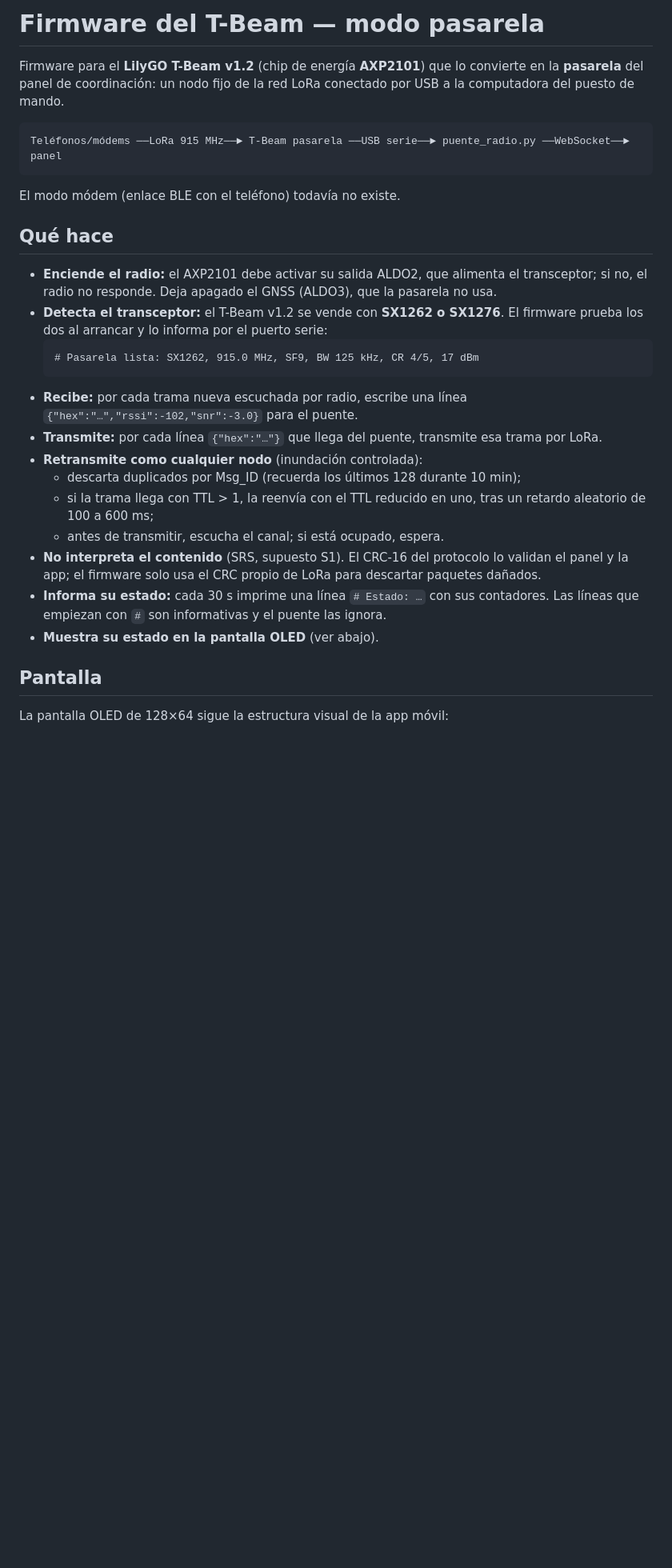
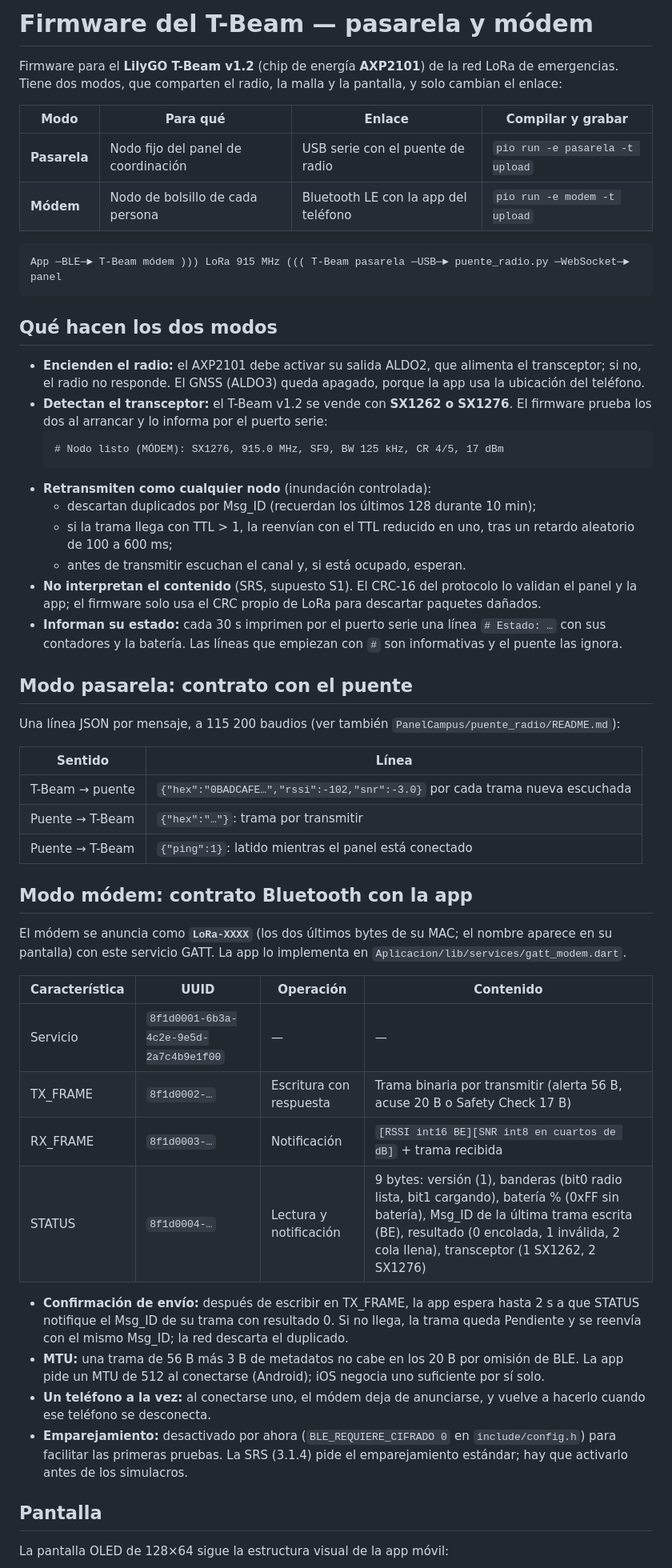
Before and after one commit to amer-br/lora-p2p-emergencias-firmware, a Markdown page: README.md, the part around one of its changes. Shown at 80% size. Rendered like a GitHub page; blank space fills up the shorter version.

````diff
--- a/README.md
+++ b/README.md
@@ -1,29 +1,55 @@
-# Firmware del T-Beam — modo pasarela
+# Firmware del T-Beam — pasarela y módem
 
-Firmware para el **LilyGO T-Beam v1.2** (chip de energía **AXP2101**) que lo convierte en la **pasarela** del panel de coordinación: un nodo fijo de la red LoRa conectado por USB a la computadora del puesto de mando.
+Firmware para el **LilyGO T-Beam v1.2** (chip de energía **AXP2101**) de la red LoRa de emergencias. Tiene dos modos, que comparten el radio, la malla y la pantalla, y solo cambian el enlace:
+
+| Modo | Para qué | Enlace | Compilar y grabar |
+|------|----------|--------|-------------------|
+| **Pasarela** | Nodo fijo del panel de coordinación | USB serie con el puente de radio | `pio run -e pasarela -t upload` |
+| **Módem** | Nodo de bolsillo de cada persona | Bluetooth LE con la app del teléfono | `pio run -e modem -t upload` |
 
 ```
-Teléfonos/módems ──LoRa 915 MHz──► T-Beam pasarela ──USB serie──► puente_radio.py ──WebSocket──► panel
+App ─BLE─► T-Beam módem ))) LoRa 915 MHz ((( T-Beam pasarela ─USB─► puente_radio.py ─WebSocket─► panel
 ```
 
-El modo módem (enlace BLE con el teléfono) todavía no existe.
+## Qué hacen los dos modos
 
-## Qué hace
+- **Encienden el radio:** el AXP2101 debe activar su salida ALDO2, que alimenta el transceptor; si no, el radio no responde. El GNSS (ALDO3) queda apagado, porque la app usa la ubicación del teléfono.
+- **Detectan el transceptor:** el T-Beam v1.2 se vende con **SX1262 o SX1276**. El firmware prueba los dos al arrancar y lo informa por el puerto serie:
+  ```
+  # Nodo listo (MÓDEM): SX1276, 915.0 MHz, SF9, BW 125 kHz, CR 4/5, 17 dBm
+  ```
+- **Retransmiten como cualquier nodo** (inundación controlada):
+  - descartan duplicados por Msg_ID (recuerdan los últimos 128 durante 10 min);
+  - si la trama llega con TTL > 1, la reenvían con el TTL reducido en uno, tras un retardo aleatorio de 100 a 600 ms;
+  - antes de transmitir escuchan el canal y, si está ocupado, esperan.
+- **No interpretan el contenido** (SRS, supuesto S1). El CRC-16 del protocolo lo validan el panel y la app; el firmware solo usa el CRC propio de LoRa para descartar paquetes dañados.
+- **Informan su estado:** cada 30 s imprimen por el puerto serie una línea `# Estado: …` con sus contadores y la batería. Las líneas que empiezan con `#` son informativas y el puente las ignora.
 
-- **Enciende el radio:** el AXP2101 debe activar su salida ALDO2, que alimenta el transceptor; si no, el radio no responde. Deja apagado el GNSS (ALDO3), que la pasarela no usa.
-- **Detecta el transceptor:** el T-Beam v1.2 se vende con **SX1262 o SX1276**. El firmware prueba los dos al arrancar y lo informa por el puerto serie:
-  ```
-  # Pasarela lista: SX1262, 915.0 MHz, SF9, BW 125 kHz, CR 4/5, 17 dBm
-  ```
-- **Recibe:** por cada trama nueva escuchada por radio, escribe una línea `{"hex":"…","rssi":-102,"snr":-3.0}` para el puente.
-- **Transmite:** por cada línea `{"hex":"…"}` que llega del puente, transmite esa trama por LoRa.
-- **Retransmite como cualquier nodo** (inundación controlada):
-  - descarta duplicados por Msg_ID (recuerda los últimos 128 durante 10 min);
-  - si la trama llega con TTL > 1, la reenvía con el TTL reducido en uno, tras un retardo aleatorio de 100 a 600 ms;
-  - antes de transmitir, escucha el canal; si está ocupado, espera.
-- **No interpreta el contenido** (SRS, supuesto S1). El CRC-16 del protocolo lo validan el panel y la app; el firmware solo usa el CRC propio de LoRa para descartar paquetes dañados.
-- **Informa su estado:** cada 30 s imprime una línea `# Estado: …` con sus contadores. Las líneas que empiezan con `#` son informativas y el puente las ignora.
-- **Muestra su estado en la pantalla OLED** (ver abajo).
+## Modo pasarela: contrato con el puente
+
+Una línea JSON por mensaje, a 115 200 baudios (ver también `PanelCampus/puente_radio/README.md`):
+
+| Sentido | Línea |
+|---------|-------|
+| T-Beam → puente | `{"hex":"0BADCAFE…","rssi":-102,"snr":-3.0}` por cada trama nueva escuchada |
+| Puente → T-Beam | `{"hex":"…"}`: trama por transmitir |
+| Puente → T-Beam | `{"ping":1}`: latido mientras el panel está conectado |
+
+## Modo módem: contrato Bluetooth con la app
+
+El módem se anuncia como **`LoRa-XXXX`** (los dos últimos bytes de su MAC; el nombre aparece en su pantalla) con este servicio GATT. La app lo implementa en `Aplicacion/lib/services/gatt_modem.dart`.
+
+| Característica | UUID | Operación | Contenido |
+|----------------|------|-----------|-----------|
+| Servicio | `8f1d0001-6b3a-4c2e-9e5d-2a7c4b9e1f00` | — | — |
+| TX_FRAME | `8f1d0002-…` | Escritura con respuesta | Trama binaria por transmitir (alerta 56 B, acuse 20 B o Safety Check 17 B) |
+| RX_FRAME | `8f1d0003-…` | Notificación | `[RSSI int16 BE][SNR int8 en cuartos de dB]` + trama recibida |
+| STATUS | `8f1d0004-…` | Lectura y notificación | 9 bytes: versión (1), banderas (bit0 radio lista, bit1 cargando), batería % (0xFF sin batería), Msg_ID de la última trama escrita (BE), resultado (0 encolada, 1 inválida, 2 cola llena), transceptor (1 SX1262, 2 SX1276) |
+
+- **Confirmación de envío:** después de escribir en TX_FRAME, la app espera hasta 2 s a que STATUS notifique el Msg_ID de su trama con resultado 0. Si no llega, la trama queda Pendiente y se reenvía con el mismo Msg_ID; la red descarta el duplicado.
+- **MTU:** una trama de 56 B más 3 B de metadatos no cabe en los 20 B por omisión de BLE. La app pide un MTU de 512 al conectarse (Android); iOS negocia uno suficiente por sí solo.
+- **Un teléfono a la vez:** al conectarse uno, el módem deja de anunciarse, y vuelve a hacerlo cuando ese teléfono se desconecta.
+- **Emparejamiento:** desactivado por ahora (`BLE_REQUIERE_CIFRADO 0` en `include/config.h`) para facilitar las primeras pruebas. La SRS (3.1.4) pide el emparejamiento estándar; hay que activarlo antes de los simulacros.
 
 ## Pantalla
 
````
Also changed, not shown: other parts of README.md (+10 -10 lines), docs/pantalla.png, 8 other files.
